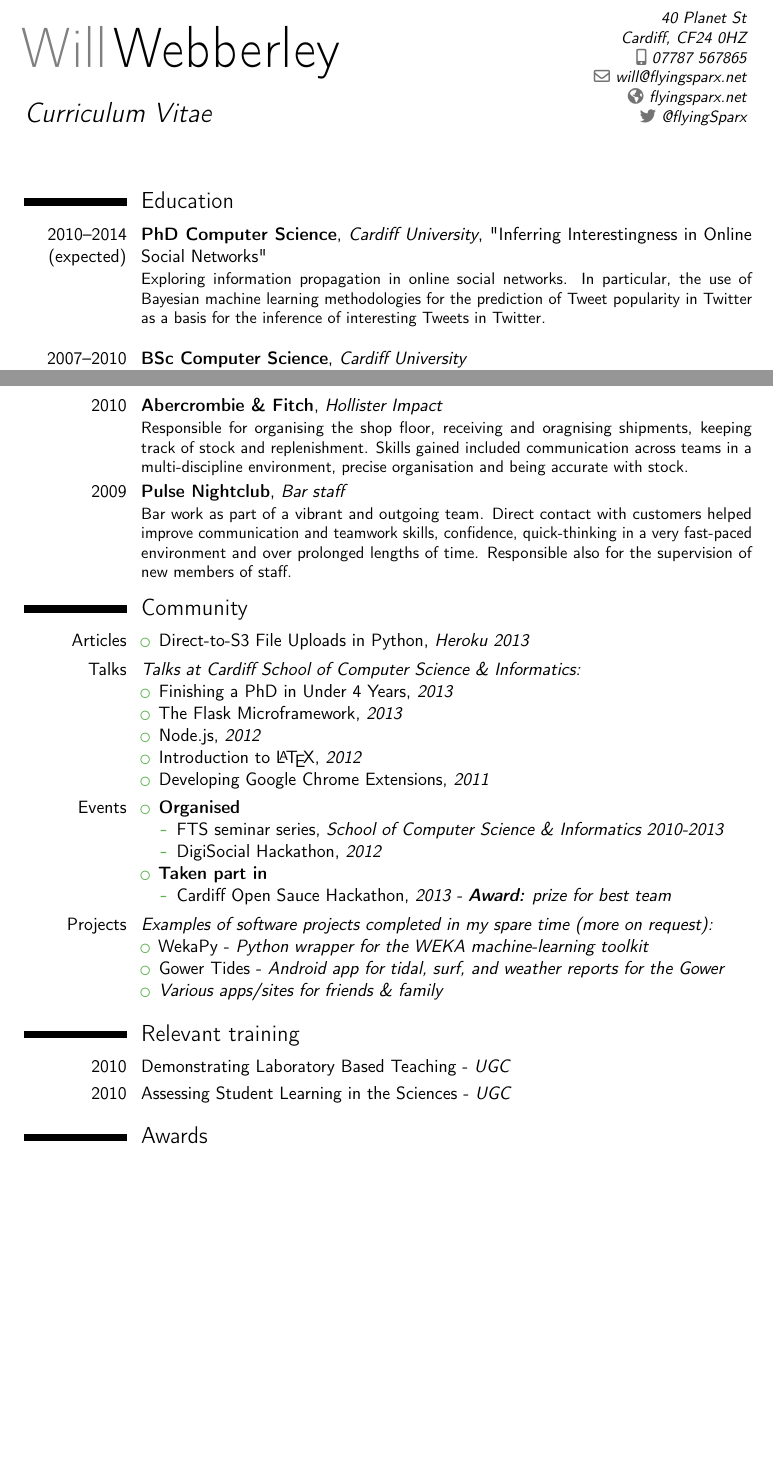
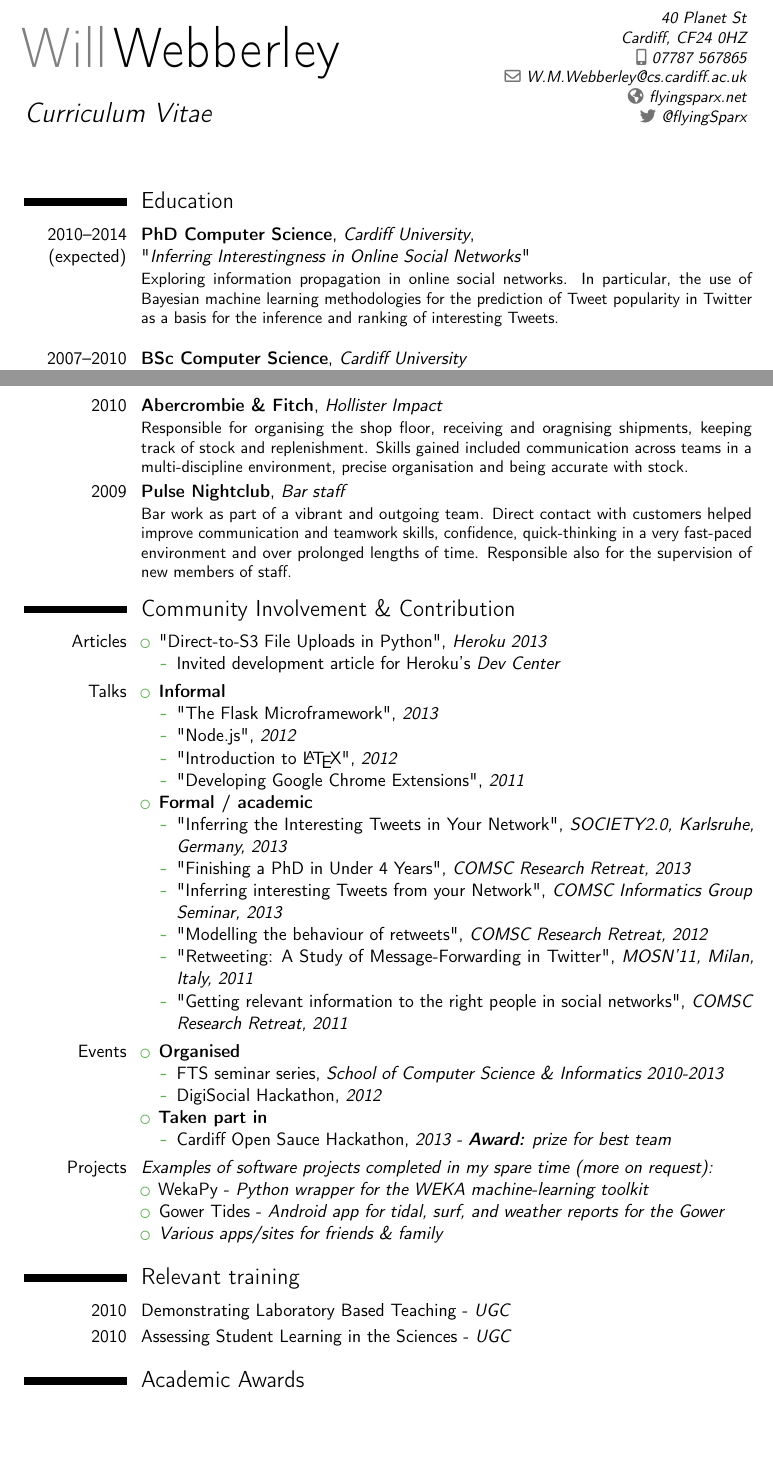
Before and after one commit to flyingsparx/cv, a LaTeX CV (main.tex): two parts of pages 1 and 2 of 3, joined at a grey line, cut so that both start at the same text, the shorter picture padded with empty space. Compiled offline with pdfLaTeX.

Commit message:
general updates

```diff
--- a/main.tex
+++ b/main.tex
@@ -23,9 +23,9 @@
 \title{Curriculum Vitae}
 \address{40 Planet St}{Cardiff, CF24 0HZ}
 \mobile{07787 567865}
-\email{will@flyingsparx.net}
+\social[twitter]{@flyingSparx}
 \homepage{flyingsparx.net}
-\social[twitter]{@flyingSparx}
+\email{W.M.Webberley@cs.cardiff.ac.uk}
 
 
 %----------------------------------------------------------------------------------------
@@ -40,7 +40,7 @@
 
 \section{Education}
 
-	\cventry{2010--2014\\(expected)}{PhD Computer Science}{Cardiff University}{}{"Inferring Interestingness in Online Social Networks"}{Exploring information propagation in online social networks. In particular, the use of Bayesian machine learning methodologies for the prediction of Tweet popularity in Twitter as a basis for the inference of interesting Tweets in Twitter.\\
+	\cventry{2010--2014\\(expected)}{PhD Computer Science}{Cardiff University}{}{\newline{}"\textit{Inferring Interestingness in Online Social Networks}"}{Exploring information propagation in online social networks. In particular, the use of Bayesian machine learning methodologies for the prediction of Tweet popularity in Twitter as a basis for the inference and ranking of interesting Tweets.\\
 		}
 	\cventry{2007--2010}{BSc Computer Science}{Cardiff University}{}{}{First Class Honours}
 	\cventry{2006--2007}{A-Levels}{King's School, Worcester}{}{}{
@@ -77,20 +77,31 @@
 
 	\cventry{2009}{Pulse Nightclub}{Bar staff}{}{}{Bar work as part of a vibrant and outgoing team. Direct contact with customers helped improve communication and teamwork skills, confidence, quick-thinking in a very fast-paced environment and over prolonged lengths of time. Responsible also for the supervision of new members of staff.}
 
-\section{Community}
+\section{Community Involvement \& Contribution}
 	\cvitem{Articles}{
 		\begin{itemize}
-			\item Direct-to-S3 File Uploads in Python, \textit{Heroku 2013}
+			\item "Direct-to-S3 File Uploads in Python", \textit{Heroku 2013} \begin{itemize}
+				\item Invited development article for Heroku's \textit{Dev Center}
+			\end{itemize}
 		\end{itemize}
 	}
 
-	\cvitem{Talks}{\textit{Talks at Cardiff School of Computer Science \& Informatics:}
+	\cvitem{Talks}{
 		\begin{itemize}
-			\item Finishing a PhD in Under 4 Years, \textit{2013}
-			\item The Flask Microframework, \textit{2013}
-			\item Node.js, \textit{2012}
-			\item Introduction to \LaTeX, \textit{2012}
-			\item Developing Google Chrome Extensions, \textit{2011}
+			\item \textbf{Informal}\begin{itemize}
+				\item "The Flask Microframework", \textit{2013}
+				\item "Node.js", \textit{2012}
+				\item "Introduction to \LaTeX", \textit{2012}
+				\item "Developing Google Chrome Extensions", \textit{2011}
+			\end{itemize}
+			\item \textbf{Formal / academic}\begin{itemize}
+				\item "Inferring the Interesting Tweets in Your Network", \textit{SOCIETY2.0, Karlsruhe, Germany, 2013}
+				\item "Finishing a PhD in Under 4 Years", \textit{COMSC Research Retreat, 2013}
+				\item "Inferring interesting Tweets from your Network", \textit{COMSC Informatics Group Seminar, 2013}
+				\item "Modelling the behaviour of retweets", \textit{COMSC Research Retreat, 2012}
+				\item "Retweeting: A Study of Message-Forwarding in Twitter", \textit{MOSN'11, Milan, Italy, 2011}
+				\item "Getting relevant information to the right people in social networks", \textit{COMSC Research Retreat, 2011}
+			\end{itemize}
 		\end{itemize}
 	}
 
@@ -128,7 +140,7 @@
 %	AWARDS SECTION
 %----------------------------------------------------------------------------------------
 
-\section{Awards}
+\section{Academic Awards}
 	\cvitem{2013}{
 		\begin{itemize}
 			\item Department award for best research presentation
```
Also changed, not shown: main.pdf, main.tex (11 more changed lines).
